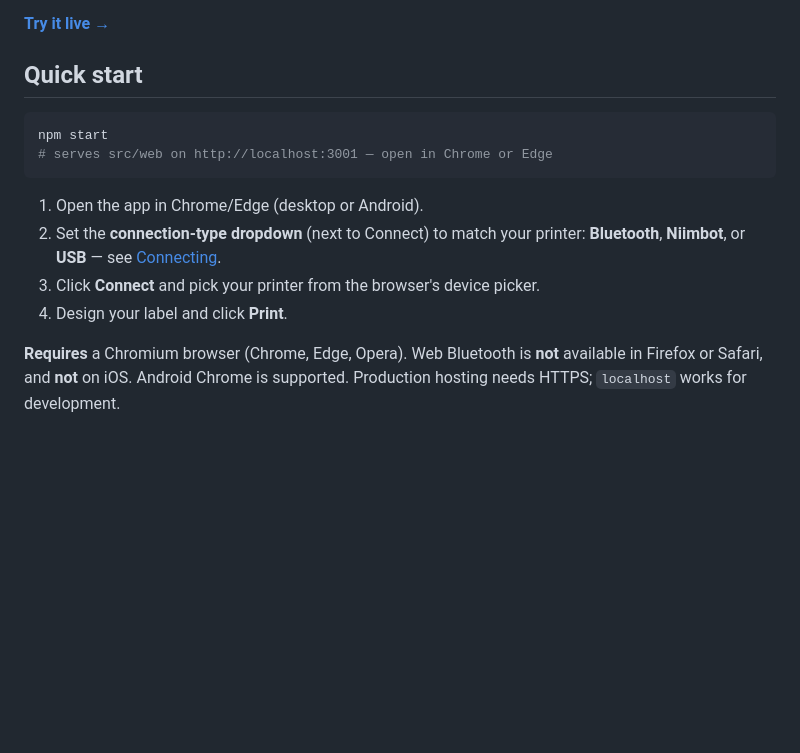
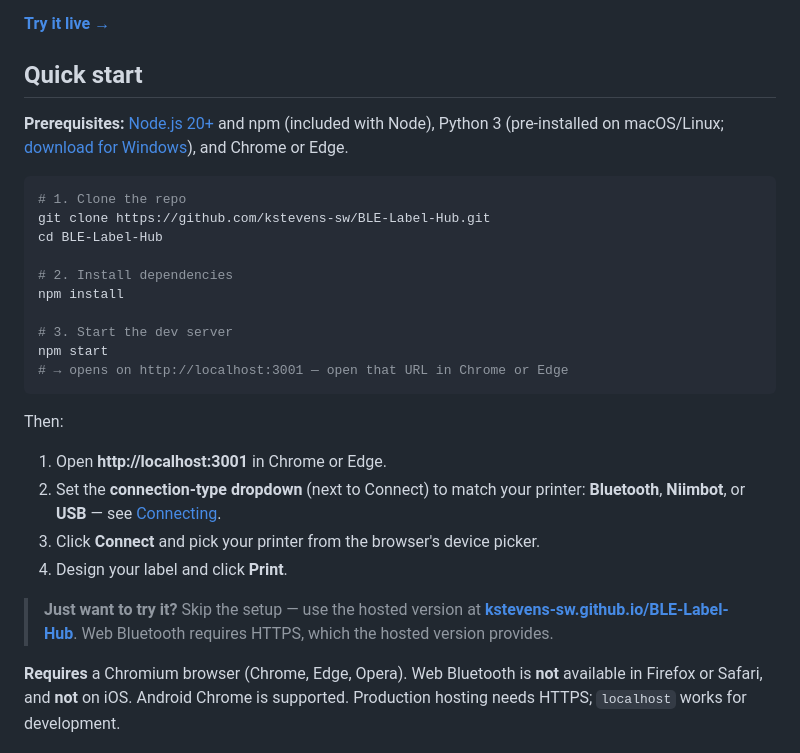
Before and after one commit to kstevens-sw/BLE-Label-Hub, a Markdown page: README.md, the part around the change. Drawn GitHub-style; blank space fills up the shorter version.

Commit message:
Expand Quick Start with full setup steps for new users

````diff
--- a/README.md
+++ b/README.md
@@ -9,16 +9,30 @@ Phomemo, and many M-/D-series, P12/A30 tape, and TSPL shipping printers.
 
 ## Quick start
 
+**Prerequisites:** [Node.js 20+](https://nodejs.org) and npm (included with Node), Python 3 (pre-installed on macOS/Linux; [download for Windows](https://python.org)), and Chrome or Edge.
+
 ```bash
+# 1. Clone the repo
+git clone https://github.com/kstevens-sw/BLE-Label-Hub.git
+cd BLE-Label-Hub
+
+# 2. Install dependencies
+npm install
+
+# 3. Start the dev server
 npm start
-# serves src/web on http://localhost:3001 — open in Chrome or Edge
+# → opens on http://localhost:3001 — open that URL in Chrome or Edge
 ```
 
-1. Open the app in Chrome/Edge (desktop or Android).
+Then:
+
+1. Open **http://localhost:3001** in Chrome or Edge.
 2. Set the **connection-type dropdown** (next to Connect) to match your printer:
    **Bluetooth**, **Niimbot**, or **USB** — see [Connecting](#connecting).
 3. Click **Connect** and pick your printer from the browser's device picker.
 4. Design your label and click **Print**.
+
+> **Just want to try it?** Skip the setup — use the hosted version at **[kstevens-sw.github.io/BLE-Label-Hub](https://kstevens-sw.github.io/BLE-Label-Hub/)**. Web Bluetooth requires HTTPS, which the hosted version provides.
 
 **Requires** a Chromium browser (Chrome, Edge, Opera). Web Bluetooth is **not** available in
 Firefox or Safari, and **not** on iOS. Android Chrome is supported. Production hosting needs
````
